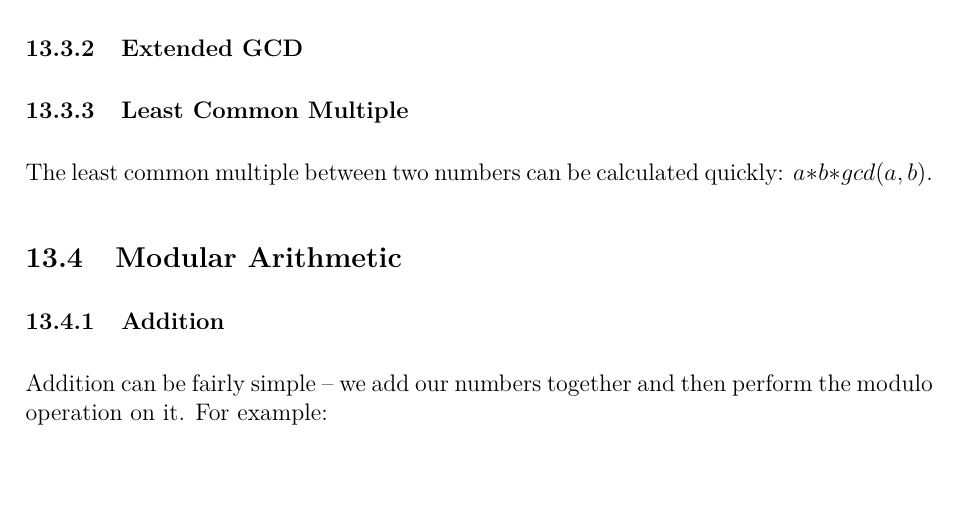
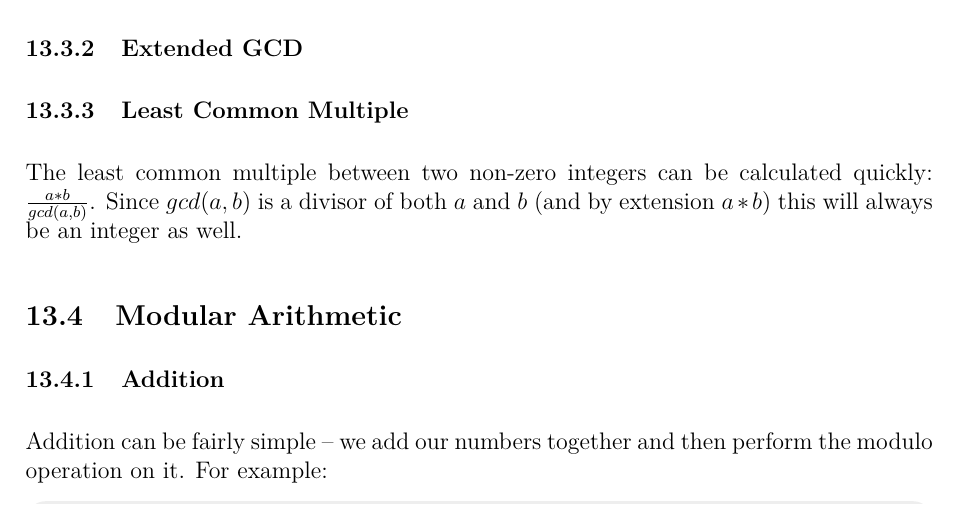
Before and after one commit to JarateKing/Competitive-Programming-Textbook, a LaTeX document (main.tex, which reads chapters/number-theory-problems.tex): part of page 72 of 79, cut so that both start at the same text, the shorter picture padded with empty space. Compiled offline with pdfLaTeX.

Commit message:
fixed explanation of lcm calculation

```diff
--- a/chapters/number-theory-problems.tex
+++ b/chapters/number-theory-problems.tex
@@ -18,7 +18,7 @@
 
 \subsubsection{Least Common Multiple}
 
-The least common multiple between two numbers can be calculated quickly: $a * b * gcd(a, b)$.
+The least common multiple between two non-zero integers can be calculated quickly: $\frac{a * b}{gcd(a, b)}$. Since $gcd(a, b)$ is a divisor of both $a$ and $b$ (and by extension $a * b$) this will always be an integer as well.
 
 \subsection{Modular Arithmetic}
 
```
